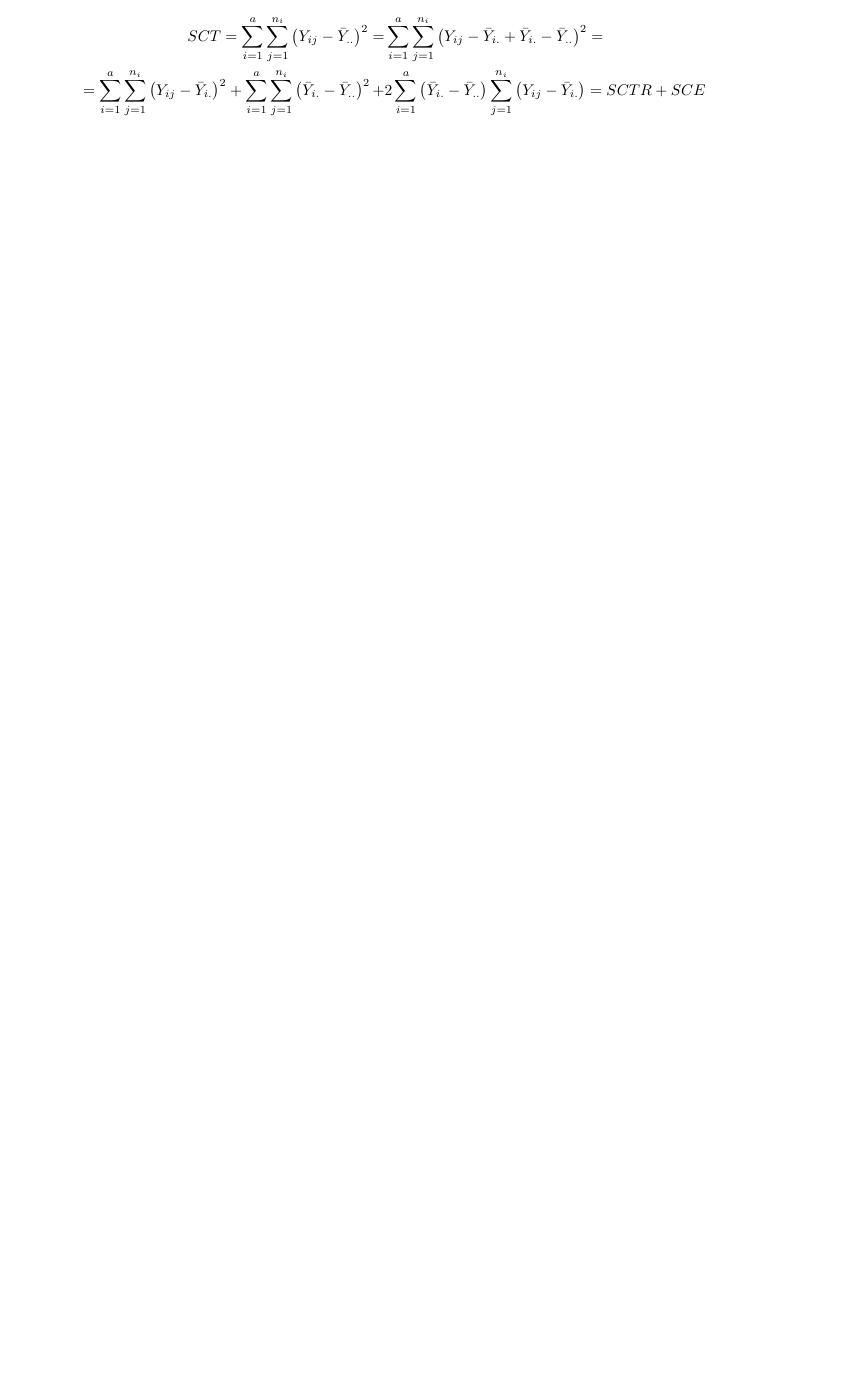
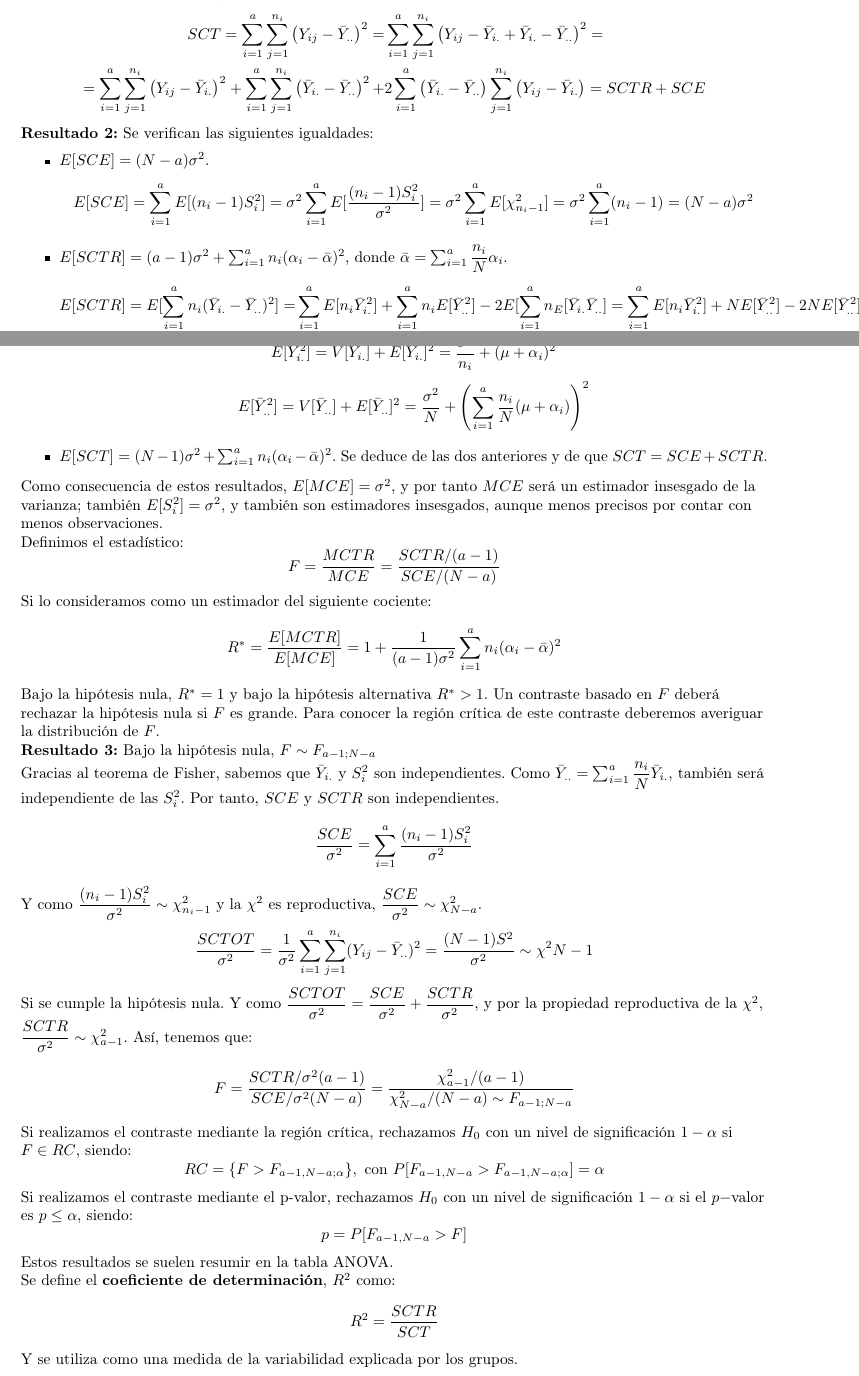
Before and after one commit to samuad/oposiciones, a LaTeX book (Estadistica/Estadistica.tex, which reads Estadistica/Tema27.tex): part of page 57 of 61 before the commit and two parts of pages 57 and 58 of 62 after it, the two joined at a grey line, cut so that both start at the same text, the shorter picture padded with empty space. Compiled offline with pdfLaTeX.

Commit message:
Trabajo 20151228

```diff
--- a/Estadistica/Tema27.tex
+++ b/Estadistica/Tema27.tex
@@ -101,3 +101,52 @@ Podemos demostrar varios resultados:
 SCT=\sum_{i=1}^a\sum_{j=1}^{n_i}\left(Y_{ij}-\bar{Y}_{..}\right)^2=&\sum_{i=1}^a\sum_{j=1}^{n_i}\left(Y_{ij}-\bar{Y}_{i.}+\bar{Y}_{i.}-\bar{Y}_{..}\right)^2=\\
 =\sum_{i=1}^a\sum_{j=1}^{n_i}\left(Y_{ij}-\bar{Y}_{i.}\right)^2+\sum_{i=1}^a\sum_{j=1}^{n_i}\left(\bar{Y}_{i.}-\bar{Y}_{..}\right)^2+&2\sum_{i=1}^a\left(\bar{Y}_{i.}-\bar{Y}_{..}\right)\sum_{j=1}^{n_i}\left(Y_{ij}-\bar{Y}_{i.}\right)=SCTR+SCE
 \end{align*}
+
+\textbf{Resultado 2:} Se verifican las siguientes igualdades:
+\begin{itemize}
+\item $E[SCE]=(N-a)\sigma^2$.
+\[E[SCE]=\sum_{i=1}^aE[(n_i-1)S_i^2]=\sigma^2\sum_{i=1}^aE[\dfrac{(n_i-1)S_i^2}{\sigma^2}]=\sigma^2\sum_{i=1}^aE[\chi_{n_i-1}^2]=\sigma^2\sum_{i=1}^a(n_i-1)=(N-a)\sigma^2\]
+\item $E[SCTR]=(a-1)\sigma^2+\sum_{i=1}^an_i(\alpha_i-\bar{\alpha})^2$, donde $\bar{\alpha}=\sum_{i=1}^a\dfrac{n_i}{N}\alpha_i$.
+\begin{align}
+E[SCTR]=E[\sum_{i=1}^an_i(\bar{Y}_{i.}-\bar{Y}_{..})^2]=&\sum_{i=1}^aE[n_i\bar{Y}_{i.}^2]+\sum_{i=1}^an_iE[\bar{Y}_{..}^2]-2E[\sum_{i=1}^an_E[\bar{Y}_{i.}\bar{Y}_{..}]=\sum_{i=1}^aE[n_i\bar{Y}_{i.}^2]+NE[\bar{Y}_{..}^2]-2NE[\bar{Y}_{..}^2]=\\
+=\sum_{i=1}^an_iE[\bar{Y}_{i.}^2]-NE[\bar{Y}_{..}^2]=&\sum_{i=1}^an_i(\dfrac{\sigma^2}{n_i}+(\mu+\alpha_i)^2)-N\left[\dfrac{\sigma^2}{N}+\left(\sum_{i=1}^a\dfrac{n_i}{N}(\mu+\alpha_i)\right)^2\right]=(a-1)\sigma^2+\sum_{i=1}^an_i(\mu+\alpha_i)^2-N\left(\sum_{i=1}^a\dfrac{n_i}{N}(\mu+\alpha_i)\right)^2
+\end{align}
+\[E[\bar{Y}_{i.}^2]=V[\bar{Y}_{i.}]+E[\bar{Y}_{i.}]^2=\dfrac{\sigma^2}{n_i}+(\mu+\alpha_i)^2\]
+\[E[\bar{Y}_{..}^2]=V[\bar{Y}_{..}]+E[\bar{Y}_{..}]^2=\dfrac{\sigma^2}{N}+\left(\sum_{i=1}^a\dfrac{n_i}{N}(\mu+\alpha_i)\right)^2\]
+\item $E[SCT]=(N-1)\sigma^2+\sum_{i=1}^an_i(\alpha_i-\bar{\alpha})^2$. Se deduce de las dos anteriores y de que $SCT=SCE+SCTR$.
+\end{itemize}
+
+Como consecuencia de estos resultados, $E[MCE]=\sigma^2$, y por tanto $MCE$ ser\'a un estimador insesgado de la varianza; tambi\'en $E[S_i^2]=\sigma^2$, y tambi\'en son estimadores insesgados, aunque menos precisos por contar con menos observaciones.
+
+Definimos el estad\'istico:
+\[F=\dfrac{MCTR}{MCE}=\dfrac{SCTR/(a-1)}{SCE/(N-a)}\]
+
+Si lo consideramos como un estimador del siguiente cociente:
+\[R^{*}=\dfrac{E[MCTR]}{E[MCE]}=1+\dfrac{1}{(a-1)\sigma^2}\sum_{i=1}^an_i(\alpha_i-\bar{\alpha})^2\]
+
+Bajo la hip\'otesis nula, $R^{*}=1$ y bajo la hip\'otesis alternativa $R^{*}>1$. Un contraste basado en $F$ deber\'a rechazar la hip\'otesis nula si $F$ es grande. Para conocer la regi\'on cr\'itica de este contraste deberemos averiguar la distribuci\'on de $F$.
+
+\textbf{Resultado 3:} Bajo la hip\'otesis nula, $F\sim F_{a-1;N-a}$
+
+Gracias al teorema de Fisher, sabemos que $\bar{Y}_{i.}$ y $S_i^2$ son independientes. Como $\bar{Y}_{..}=\sum_{i=1}^a\dfrac{n_i}{N}\bar{Y}_{i.}$, tambi\'en ser\'a independiente de las $S_i^2$. Por tanto, $SCE$ y $SCTR$ son independientes.
+\[\dfrac{SCE}{\sigma^2}=\sum_{i=1}^a\dfrac{(n_i-1)S_i^2}{\sigma^2}\]
+
+Y como $\dfrac{(n_i-1)S_i^2}{\sigma^2}\sim\chi^2_{n_i-1}$ y la $\chi^2$ es reproductiva,
+$\dfrac{SCE}{\sigma^2}\sim\chi^2_{N-a}$.
+
+\[\dfrac{SCTOT}{\sigma^2}=\dfrac{1}{\sigma^2}\sum_{i=1}^a\sum_{j=1}^{n_i}(Y_{ij}-\bar{Y}_{..})^2=\dfrac{(N-1)S^2}{\sigma^2}\sim\chi^2{N-1}\]
+
+Si se cumple la hip\'otesis nula. Y como $\dfrac{SCTOT}{\sigma^2}=\dfrac{SCE}{\sigma^2}+\dfrac{SCTR}{\sigma^2}$, y por la propiedad reproductiva de la $\chi^2$, $\dfrac{SCTR}{\sigma^2}\sim\chi^2_{a-1}$. As\'i, tenemos que:
+\[F=\dfrac{SCTR/\sigma^2(a-1)}{SCE/\sigma^2(N-a)}=\dfrac{\chi^2_{a-1}/(a-1)}{\chi^2_{N-a}/(N-a)\sim F_{a-1;N-a}}\]
+
+Si realizamos el contraste mediante la regi\'on cr\'itica, rechazamos $H_0$ con un nivel de significaci\'on $1-\alpha$ si $F\in RC$, siendo:
+\[RC=\{F>F_{a-1,N-a;\alpha}\}, \text{ con } P[F_{a-1,N-a}>F_{a-1,N-a;\alpha}]=\alpha\]
+Si realizamos el contraste mediante el p-valor, rechazamos $H_0$ con un nivel de significaci\'on $1-\alpha$ si el $p-$valor es $p\leq\alpha$, siendo:
+\[p=P[F_{a-1,N-a}>F]\]
+
+Estos resultados se suelen resumir en la tabla ANOVA.
+
+Se define el \textbf{coeficiente de determinaci\'on}, $R^2$ como:
+\[R^2=\dfrac{SCTR}{SCT}\]
+
+Y se utiliza como una medida de la variabilidad explicada por los grupos.
```
Also changed, not shown: Estadistica/Estadistica.pdf.
